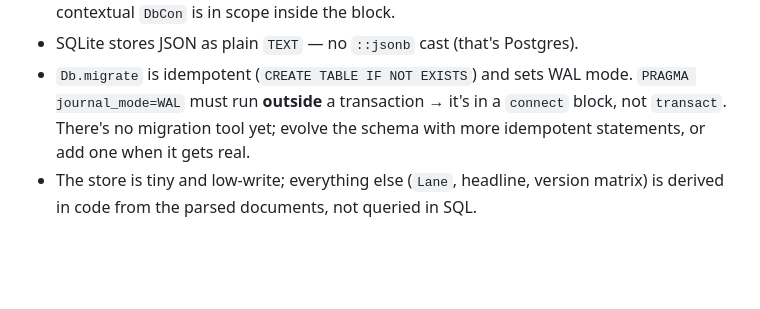
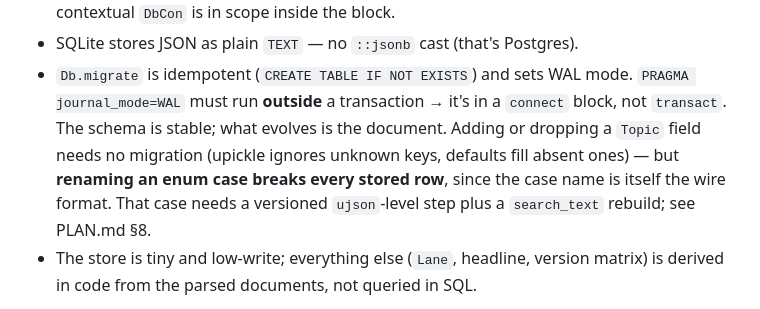
Before and after one commit to lrytz/traits, a Markdown page: AGENTS.md, the part around the change. Drawn GitHub-style; blank space fills up the shorter version.

```diff
--- a/AGENTS.md
+++ b/AGENTS.md
@@ -105,8 +105,12 @@ Magnum notes:
 * SQLite stores JSON as plain `TEXT` — no `::jsonb` cast (that's Postgres).
 * `Db.migrate` is idempotent (`CREATE TABLE IF NOT EXISTS`) and sets WAL mode.
   `PRAGMA journal_mode=WAL` must run **outside** a transaction → it's in a
-  `connect` block, not `transact`. There's no migration tool yet; evolve the
-  schema with more idempotent statements, or add one when it gets real.
+  `connect` block, not `transact`. The schema is stable; what evolves is the
+  document. Adding or dropping a `Topic` field needs no migration (upickle
+  ignores unknown keys, defaults fill absent ones) — but **renaming an enum case
+  breaks every stored row**, since the case name is itself the wire format. That
+  case needs a versioned `ujson`-level step plus a `search_text` rebuild; see
+  PLAN.md §8.
 * The store is tiny and low-write; everything else (`Lane`, headline, version
   matrix) is derived in code from the parsed documents, not queried in SQL.
 
```
Also changed, not shown: PLAN.md (+11 -0 lines).
